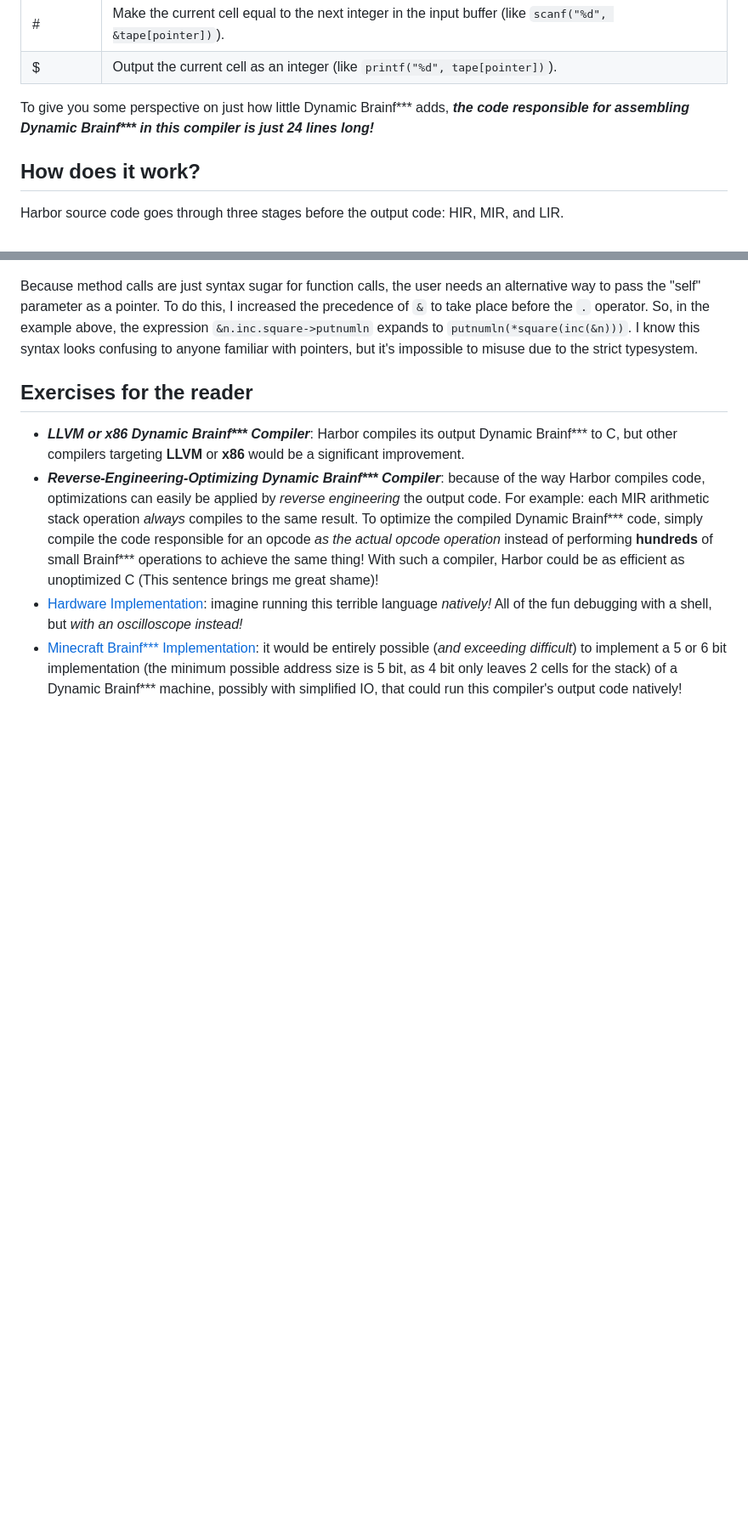
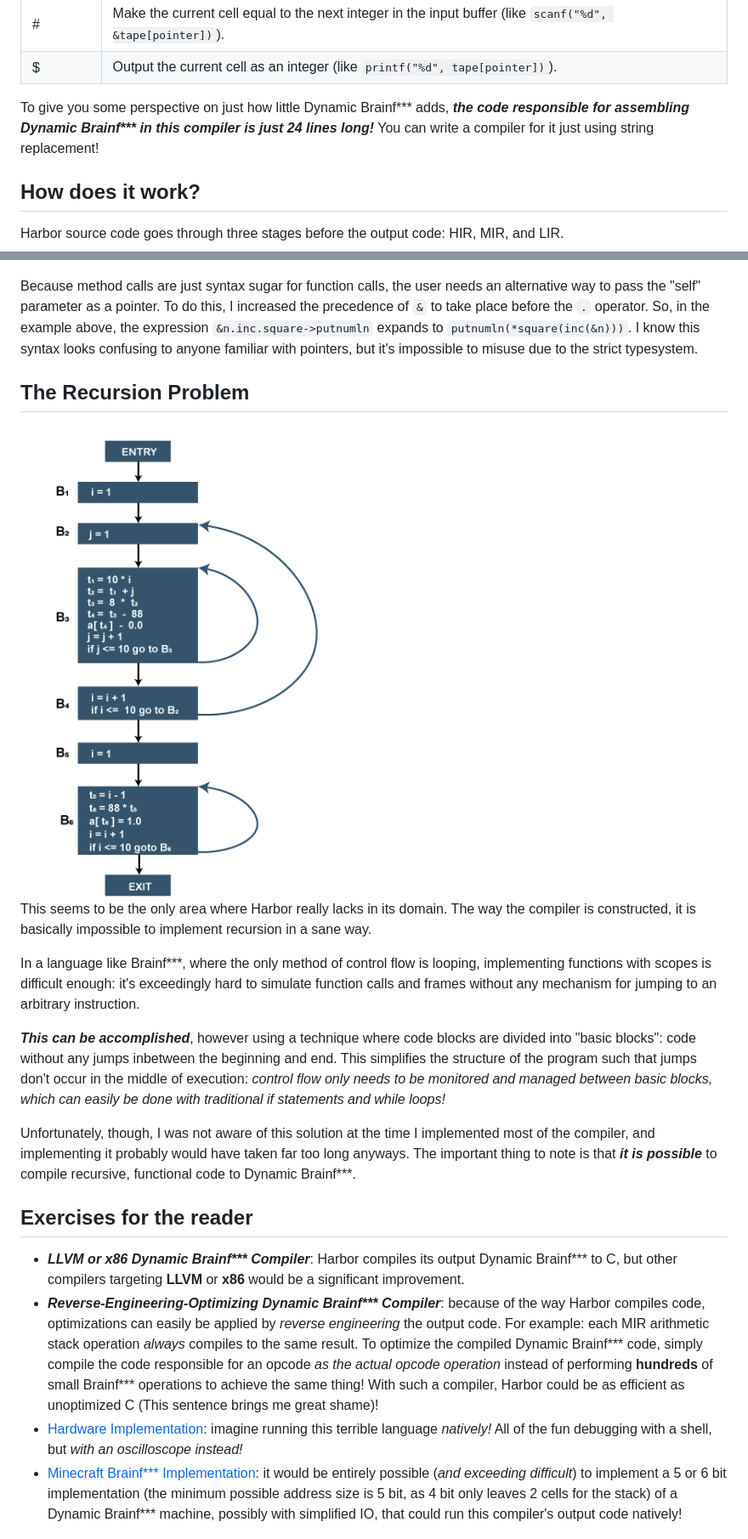
Before and after one commit to adam-mcdaniel/harbor, a Markdown page: README.md, 2 parts joined by grey strips. Shown: that part at 85% size. Rendered like a GitHub page; pictures changed too: assets/basicblock.png (added); blank space fills up the shorter version.

Commit message:
at readme

```diff
--- a/README.md
+++ b/README.md
@@ -116,7 +116,7 @@ Dynamic Brainf*** provides six additional operators: two for memory management,
 |#|Make the current cell equal to the next integer in the input buffer (like `scanf("%d", &tape[pointer])`).|
 |$|Output the current cell as an integer (like `printf("%d", tape[pointer])`).|
 
-To give you some perspective on just how little Dynamic Brainf\*\*\* adds, ***the code responsible for assembling Dynamic Brainf\*\*\* in this compiler is just 24 lines long!***
+To give you some perspective on just how little Dynamic Brainf\*\*\* adds, ***the code responsible for assembling Dynamic Brainf\*\*\* in this compiler is just 24 lines long!*** You can write a compiler for it just using string replacement!
 
 ## How does it work?
 
@@ -215,6 +215,18 @@ With this syntax, scopes are explicitly created and destructed upon individual e
 
 Because method calls are just syntax sugar for function calls, the user needs an alternative way to pass the "self" parameter as a pointer. To do this, I increased the precedence of `&` to take place before the `.` operator. So, in the example above, the expression `&n.inc.square->putnumln` expands to `putnumln(*square(inc(&n)))`. I know this syntax looks confusing to anyone familiar with pointers, but it's impossible to misuse due to the strict typesystem.
 
+## The Recursion Problem
+
+<img alt="Basic Blocks" src="./assets/basicblock.png" style="float: right"/>
+
+This seems to be the only area where Harbor really lacks in its domain. The way the compiler is constructed, it is basically impossible to implement recursion in a sane way.
+
+In a language like Brainf\*\*\*, where the only method of control flow is looping, implementing functions with scopes is difficult enough: it's exceedingly hard to simulate function calls and frames without any mechanism for jumping to an arbitrary instruction.
+
+***This can be accomplished***, however using a technique where code blocks are divided into "basic blocks": code without any jumps inbetween the beginning and end. This simplifies the structure of the program such that jumps don't occur in the middle of execution: *control flow only needs to be monitored and managed between basic blocks, which can easily be done with traditional if statements and while loops!*
+
+Unfortunately, though, I was not aware of this solution at the time I implemented most of the compiler, and implementing it probably would have taken far too long anyways. The important thing to note is that ***it is possible*** to compile recursive, functional code to Dynamic Brainf***.
+
 ## Exercises for the reader
 
 - ***LLVM or x86 Dynamic Brainf\*\*\* Compiler***: Harbor compiles its output Dynamic Brainf\*\*\* to C, but other compilers targeting **LLVM** or **x86** would be a significant improvement.
```
Also changed, not shown: other parts of README.md (+3 -3 lines).
